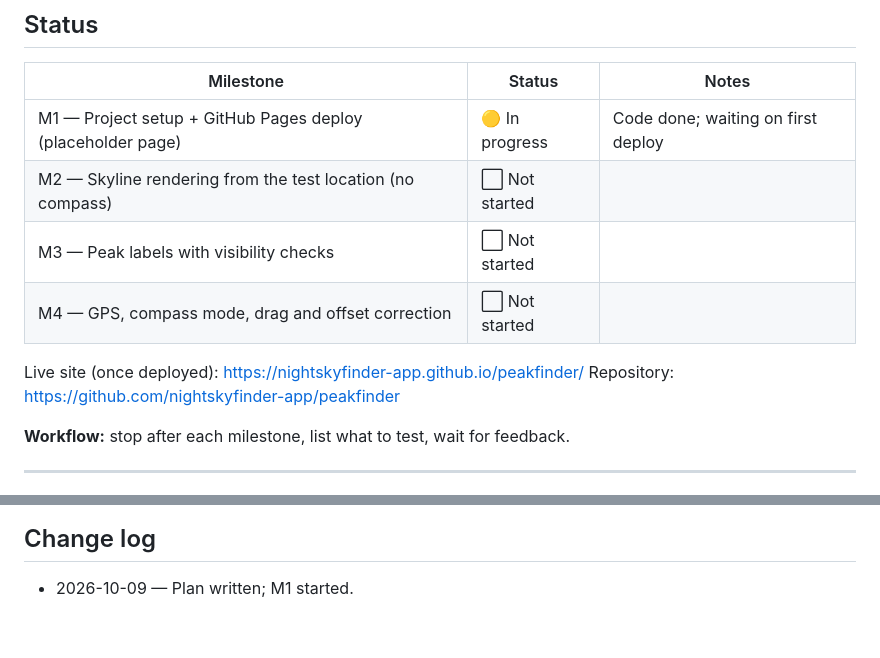
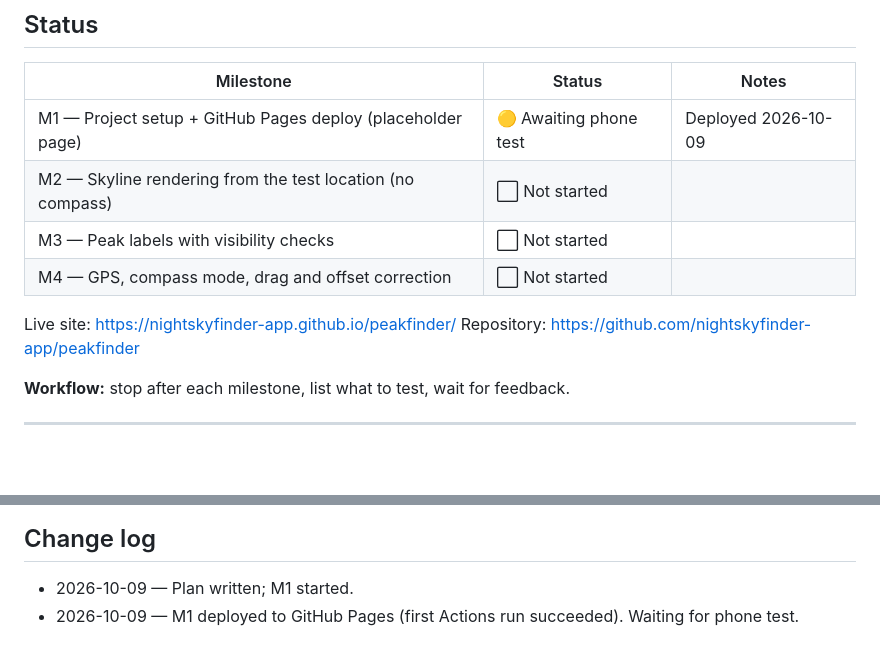
Before and after one commit to nightskyfinder-app/peakfinder, a Markdown page: PLAN.md, 2 parts joined by grey strips. Drawn GitHub-style; blank space fills up the shorter version.

Commit message:
PLAN: M1 deployed, awaiting phone test
Co-Authored-By: Claude Opus 5.5 <noreply@anthropic.com>
Claude-Session: https://claude.ai/code/session_01DxBv1Mnpi7QCvmEF2RPTEH

```diff
--- a/PLAN.md
+++ b/PLAN.md
@@ -9,12 +9,12 @@ real mountains.
 
 | Milestone | Status | Notes |
 |---|---|---|
-| M1 — Project setup + GitHub Pages deploy (placeholder page) | 🟡 In progress | Code done; waiting on first deploy |
+| M1 — Project setup + GitHub Pages deploy (placeholder page) | 🟡 Awaiting phone test | Deployed 2026-10-09 |
 | M2 — Skyline rendering from the test location (no compass) | ⬜ Not started | |
 | M3 — Peak labels with visibility checks | ⬜ Not started | |
 | M4 — GPS, compass mode, drag and offset correction | ⬜ Not started | |
 
-Live site (once deployed): https://nightskyfinder-app.github.io/peakfinder/
+Live site: https://nightskyfinder-app.github.io/peakfinder/
 Repository: https://github.com/nightskyfinder-app/peakfinder
 
 **Workflow:** stop after each milestone, list what to test, wait for feedback.
@@ -93,3 +93,4 @@ modular (data / terrain / render / sensors / ui folders) so these can be added l
 ## Change log
 
 - 2026-10-09 — Plan written; M1 started.
+- 2026-10-09 — M1 deployed to GitHub Pages (first Actions run succeeded). Waiting for phone test.
```
